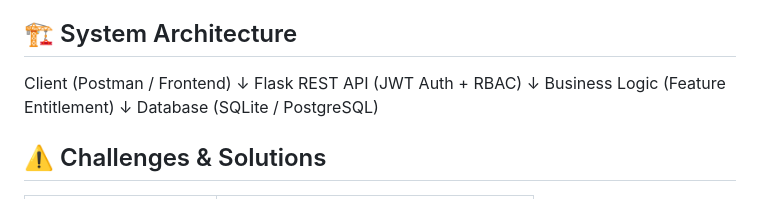
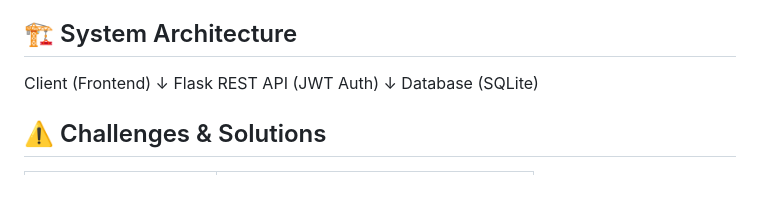
Before and after one commit to Nishtha-agarwal/Migri, a Markdown page: README.md, the part around the change. GitHub-like rendering.

```diff
--- a/README.md
+++ b/README.md
@@ -138,13 +138,11 @@ saas-subscription-api/
 └── README.md              # Documentation
 
 ## 🏗️ System Architecture
-Client (Postman / Frontend)
+Client (Frontend)
           ↓
-Flask REST API (JWT Auth + RBAC)
+Flask REST API (JWT Auth)
           ↓
-Business Logic (Feature Entitlement)
-          ↓
-Database (SQLite / PostgreSQL)
+Database (SQLite)
 
 ## ⚠️ Challenges & Solutions
 | Challenge              | Solution                            |
```
